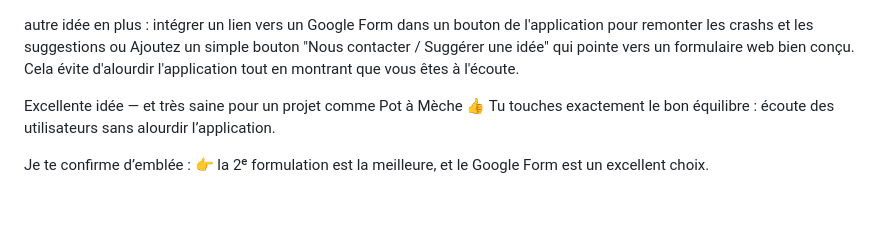
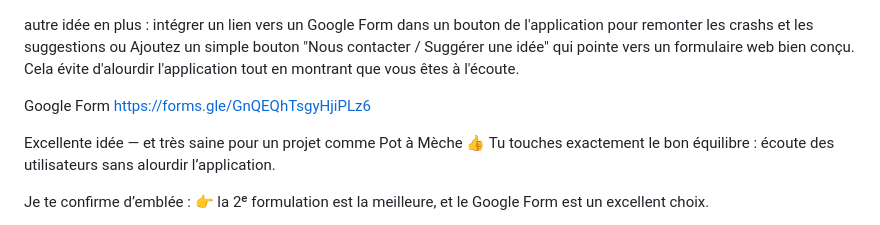
Before and after one commit to Berny70/Chrono_Frelon, a Markdown page: v4/suggestion_1.md, the part around the change. Drawn GitHub-style; blank space fills up the shorter version.

```diff
--- a/v4/suggestion_1.md
+++ b/v4/suggestion_1.md
@@ -2,6 +2,7 @@ autre idée en plus : intégrer un lien vers un Google Form dans un bouton de l'
 ou Ajoutez un simple bouton "Nous contacter / Suggérer une idée" qui pointe vers un formulaire web bien conçu.
 Cela évite d'alourdir l'application tout en montrant que vous êtes à l'écoute.
 
+Google Form https://forms.gle/GnQEQhTsgyHjiPLz6
 
 Excellente idée — et très saine pour un projet comme Pot à Mèche 👍
 Tu touches exactement le bon équilibre : écoute des utilisateurs sans alourdir l’application.
```
